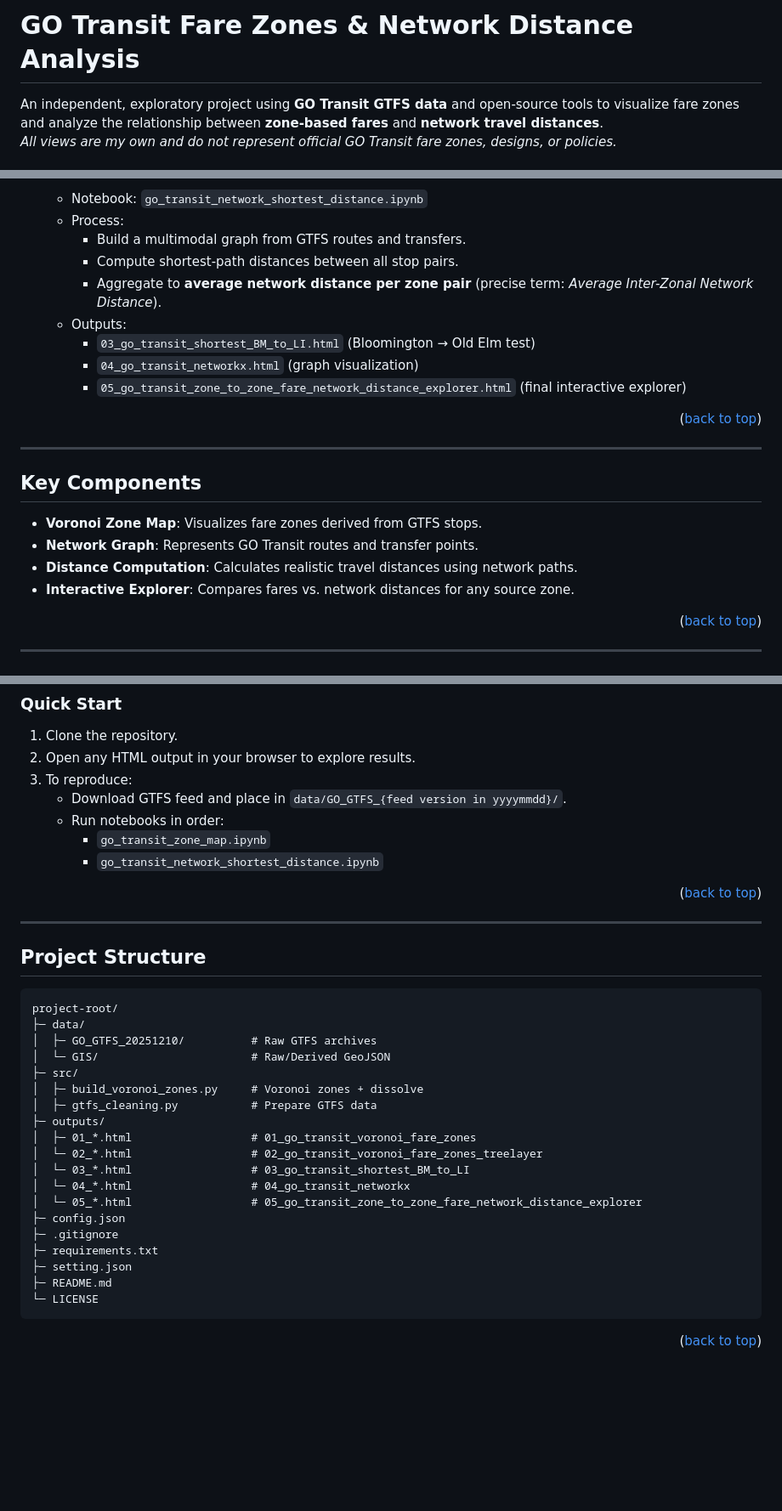
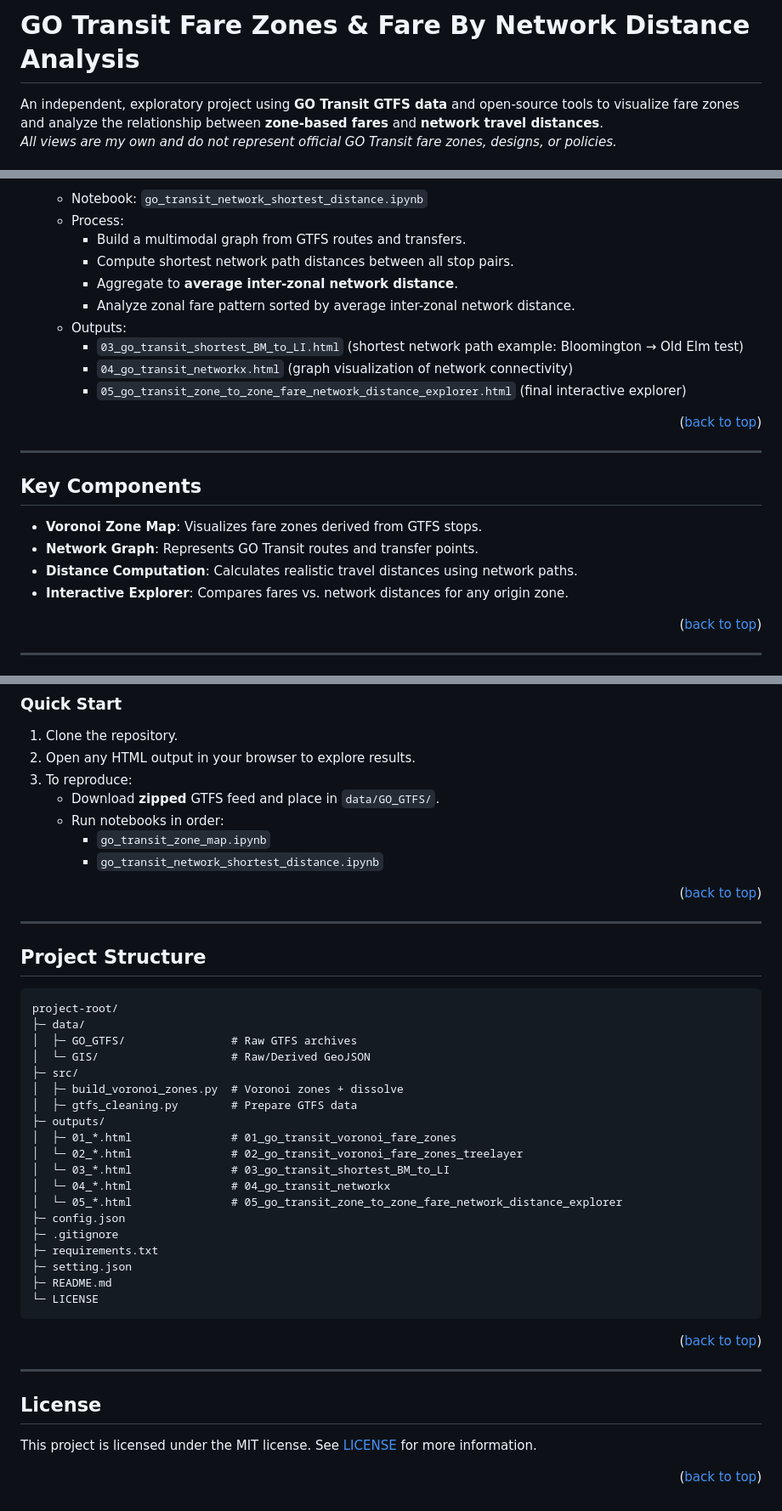
Before and after one commit to zhenhuasun/go-zone-network-explorer, a Markdown page: README.md, 3 parts joined by grey strips. Shown: that part at 85% size. Drawn GitHub-style; blank space fills up the shorter version.

````diff
--- a/README.md
+++ b/README.md
@@ -1,4 +1,4 @@
-# GO Transit Fare Zones & Network Distance Analysis
+# GO Transit Fare Zones & Fare By Network Distance Analysis
 <a id="readme-top"></a>
 An independent, exploratory project using **GO Transit GTFS data** and open-source tools to visualize fare zones and analyze the relationship between **zone-based fares** and **network travel distances**.
 *All views are my own and do not represent official GO Transit fare zones, designs, or policies.*
@@ -62,11 +63,12 @@ GO Transit uses **zone-based pricing**, but there is limited public visualizatio
    - Notebook: `go_transit_network_shortest_distance.ipynb`
    - Process:
      - Build a multimodal graph from GTFS routes and transfers.
-     - Compute shortest-path distances between all stop pairs.
-     - Aggregate to **average network distance per zone pair** (precise term: *Average Inter-Zonal Network Distance*).
+     - Compute shortest network path distances between all stop pairs.
+     - Aggregate to **average inter-zonal network distance**.
+     - Analyze zonal fare pattern sorted by average inter-zonal network distance.
    - Outputs:
-     - `03_go_transit_shortest_BM_to_LI.html` (Bloomington → Old Elm test)
-     - `04_go_transit_networkx.html` (graph visualization)
+     - `03_go_transit_shortest_BM_to_LI.html` (shortest network path example: Bloomington → Old Elm test)
+     - `04_go_transit_networkx.html` (graph visualization of network connectivity)
      - `05_go_transit_zone_to_zone_fare_network_distance_explorer.html` (final interactive explorer)
 <p align="right">(<a href="#readme-top">back to top</a>)</p>
 
@@ -76,7 +78,7 @@ GO Transit uses **zone-based pricing**, but there is limited public visualizatio
 - **Voronoi Zone Map**: Visualizes fare zones derived from GTFS stops.
 - **Network Graph**: Represents GO Transit routes and transfer points.
 - **Distance Computation**: Calculates realistic travel distances using network paths.
-- **Interactive Explorer**: Compares fares vs. network distances for any source zone.
+- **Interactive Explorer**: Compares fares vs. network distances for any origin zone.
 <p align="right">(<a href="#readme-top">back to top</a>)</p>
 
 ---
@@ -104,7 +106,7 @@ GO Transit uses **zone-based pricing**, but there is limited public visualizatio
 1. Clone the repository.
 2. Open any HTML output in your browser to explore results.
 3. To reproduce:
-   - Download GTFS feed and place in `data/GO_GTFS_{feed version in yyyymmdd}/`.
+   - Download **zipped** GTFS feed and place in `data/GO_GTFS/`.
    - Run notebooks in order:
      - `go_transit_zone_map.ipynb`
      - `go_transit_network_shortest_distance.ipynb`
@@ -116,17 +118,17 @@ GO Transit uses **zone-based pricing**, but there is limited public visualizatio
 ```text
 project-root/
 ├─ data/
-│  ├─ GO_GTFS_20251210/          # Raw GTFS archives
-│  └─ GIS/                       # Raw/Derived GeoJSON
+│  ├─ GO_GTFS/                # Raw GTFS archives
+│  └─ GIS/                    # Raw/Derived GeoJSON
 ├─ src/
-│  ├─ build_voronoi_zones.py     # Voronoi zones + dissolve
-│  ├─ gtfs_cleaning.py           # Prepare GTFS data
+│  ├─ build_voronoi_zones.py  # Voronoi zones + dissolve
+│  ├─ gtfs_cleaning.py        # Prepare GTFS data
 ├─ outputs/
-│  ├─ 01_*.html                  # 01_go_transit_voronoi_fare_zones
-│  └─ 02_*.html                  # 02_go_transit_voronoi_fare_zones_treelayer
-│  └─ 03_*.html                  # 03_go_transit_shortest_BM_to_LI
-│  └─ 04_*.html                  # 04_go_transit_networkx
-│  └─ 05_*.html                  # 05_go_transit_zone_to_zone_fare_network_distance_explorer
+│  ├─ 01_*.html               # 01_go_transit_voronoi_fare_zones
+│  └─ 02_*.html               # 02_go_transit_voronoi_fare_zones_treelayer
+│  └─ 03_*.html               # 03_go_transit_shortest_BM_to_LI
+│  └─ 04_*.html               # 04_go_transit_networkx
+│  └─ 05_*.html               # 05_go_transit_zone_to_zone_fare_network_distance_explorer
 ├─ config.json
 ├─ .gitignore
 ├─ requirements.txt
@@ -135,3 +137,11 @@ project-root/
 └─ LICENSE
 ```
 <p align="right">(<a href="#readme-top">back to top</a>)</p>
+
+
+---
+
+
+## License
+This project is licensed under the MIT license. See [LICENSE](https://github.com/zhenhuasun/go-zone-network-explorer/?tab=MIT-1-ov-file/) for more information.
+<p align="right">(<a href="#readme-top">back to top</a>)</p>
````
Also changed, not shown: other parts of README.md (+2 -1 lines).
